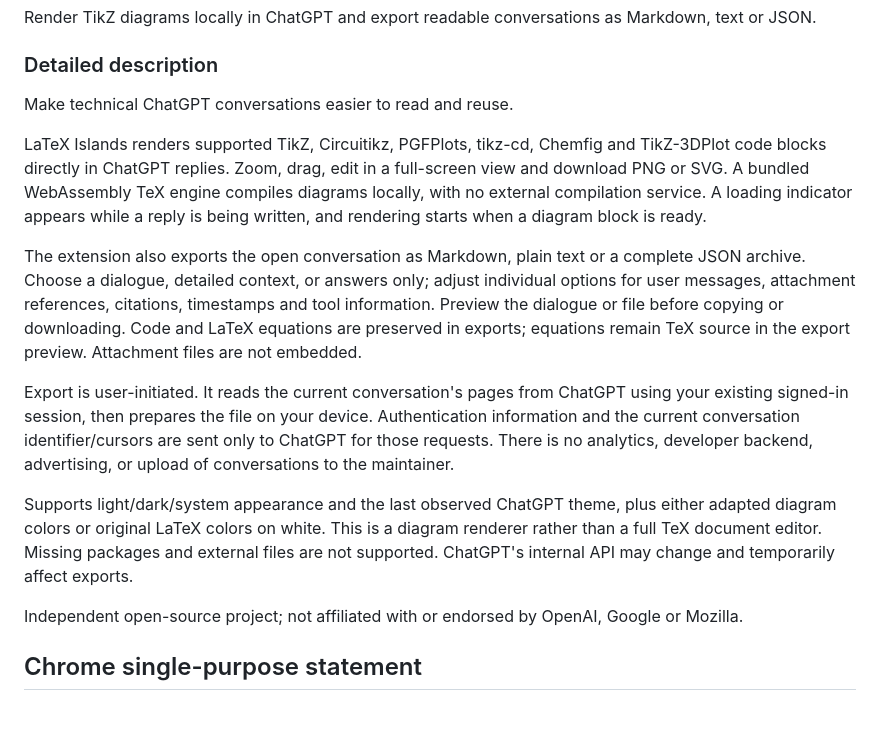
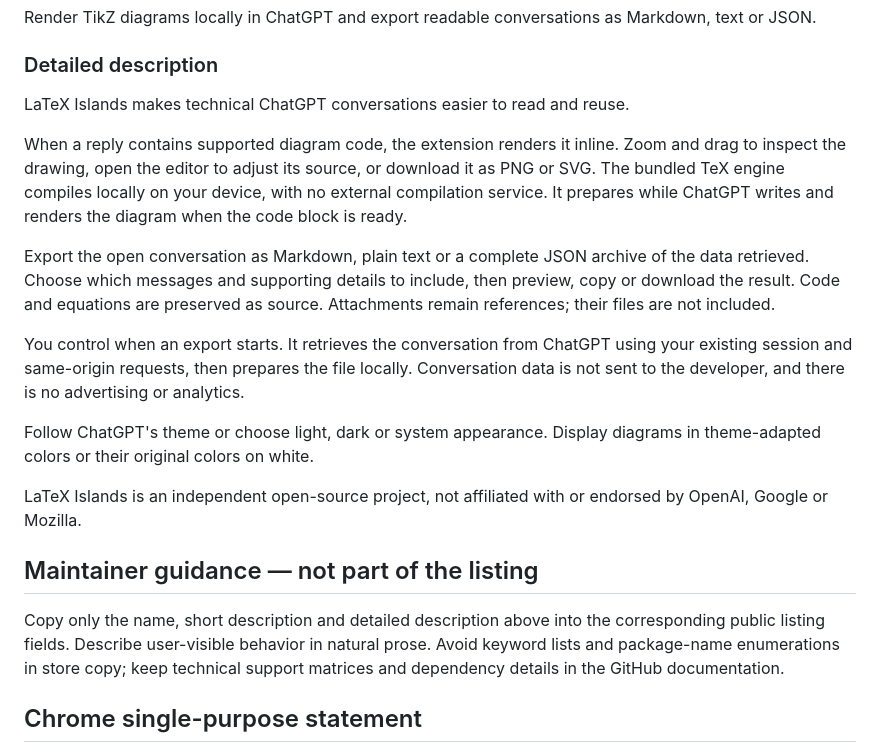
Before and after one commit to Fefedu973/latex-islands, a Markdown page: docs/store-listing.md, the part around the change. Rendered like a GitHub page; blank space fills up the shorter version.

Commit message:
Simplify store description and remove package keyword lists

```diff
--- a/docs/store-listing.md
+++ b/docs/store-listing.md
@@ -14,17 +14,21 @@ Render TikZ diagrams locally in ChatGPT and export readable conversations as Mar
 
 ### Detailed description
 
-Make technical ChatGPT conversations easier to read and reuse.
+LaTeX Islands makes technical ChatGPT conversations easier to read and reuse.
 
-LaTeX Islands renders supported TikZ, Circuitikz, PGFPlots, tikz-cd, Chemfig and TikZ-3DPlot code blocks directly in ChatGPT replies. Zoom, drag, edit in a full-screen view and download PNG or SVG. A bundled WebAssembly TeX engine compiles diagrams locally, with no external compilation service. A loading indicator appears while a reply is being written, and rendering starts when a diagram block is ready.
+When a reply contains supported diagram code, the extension renders it inline. Zoom and drag to inspect the drawing, open the editor to adjust its source, or download it as PNG or SVG. The bundled TeX engine compiles locally on your device, with no external compilation service. It prepares while ChatGPT writes and renders the diagram when the code block is ready.
 
-The extension also exports the open conversation as Markdown, plain text or a complete JSON archive. Choose a dialogue, detailed context, or answers only; adjust individual options for user messages, attachment references, citations, timestamps and tool information. Preview the dialogue or file before copying or downloading. Code and LaTeX equations are preserved in exports; equations remain TeX source in the export preview. Attachment files are not embedded.
+Export the open conversation as Markdown, plain text or a complete JSON archive of the data retrieved. Choose which messages and supporting details to include, then preview, copy or download the result. Code and equations are preserved as source. Attachments remain references; their files are not included.
 
-Export is user-initiated. It reads the current conversation's pages from ChatGPT using your existing signed-in session, then prepares the file on your device. Authentication information and the current conversation identifier/cursors are sent only to ChatGPT for those requests. There is no analytics, developer backend, advertising, or upload of conversations to the maintainer.
+You control when an export starts. It retrieves the conversation from ChatGPT using your existing session and same-origin requests, then prepares the file locally. Conversation data is not sent to the developer, and there is no advertising or analytics.
 
-Supports light/dark/system appearance and the last observed ChatGPT theme, plus either adapted diagram colors or original LaTeX colors on white. This is a diagram renderer rather than a full TeX document editor. Missing packages and external files are not supported. ChatGPT's internal API may change and temporarily affect exports.
+Follow ChatGPT's theme or choose light, dark or system appearance. Display diagrams in theme-adapted colors or their original colors on white.
 
-Independent open-source project; not affiliated with or endorsed by OpenAI, Google or Mozilla.
+LaTeX Islands is an independent open-source project, not affiliated with or endorsed by OpenAI, Google or Mozilla.
+
+## Maintainer guidance — not part of the listing
+
+Copy only the name, short description and detailed description above into the corresponding public listing fields. Describe user-visible behavior in natural prose. Avoid keyword lists and package-name enumerations in store copy; keep technical support matrices and dependency details in the GitHub documentation.
 
 ## Chrome single-purpose statement
 
```
